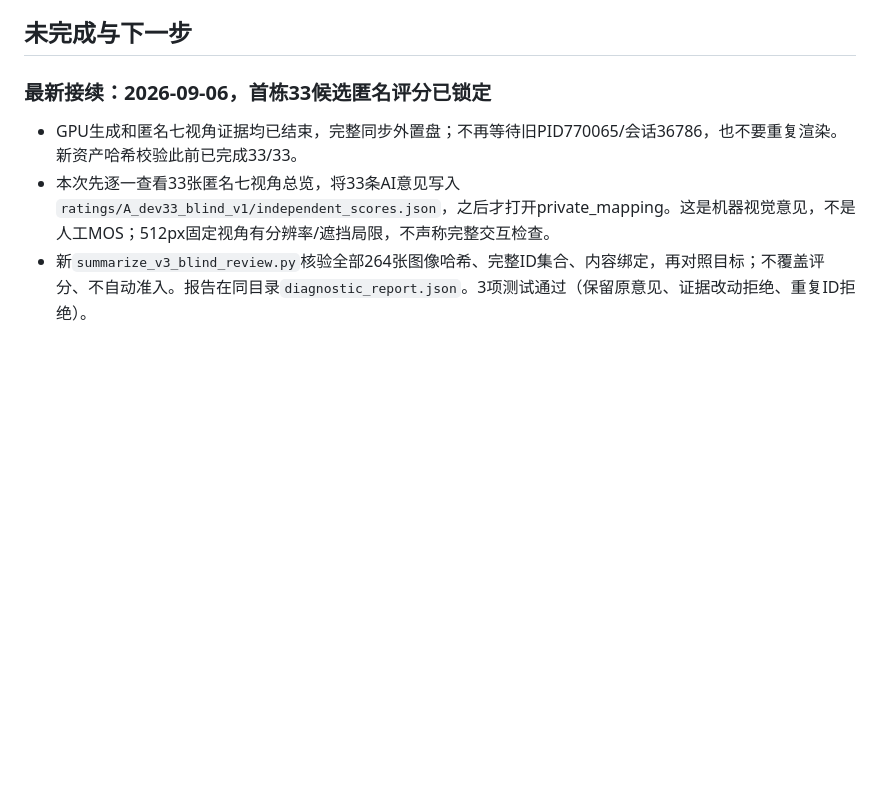
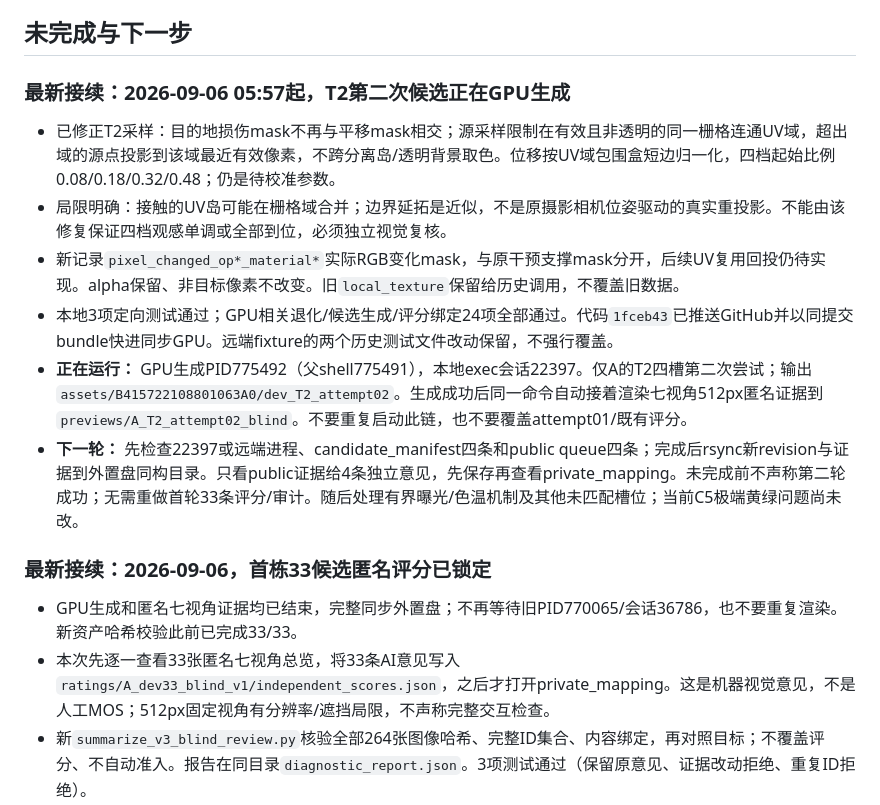
Before and after one commit to draken-xiaolong/UrbanPhotoMeshQA, a Markdown page: docs/V3_EXECUTION_LOG_ZH.md, the part around the change. Drawn GitHub-style; blank space fills up the shorter version.

Commit message:
Log running GPU T2 second-attempt calibration

```diff
--- a/docs/V3_EXECUTION_LOG_ZH.md
+++ b/docs/V3_EXECUTION_LOG_ZH.md
@@ -18,6 +18,15 @@
 - 下一次直接从6类生成器适配开始，不再重复归档、克隆或全量历史审计。`source_inventory.json`只列候选不是正式Manifest；评分证据可复用归档中的`_review/clean_reselection_20260906`，读取前校验对应源内容。远端环境是否有pymeshlab/DracoPy尚待检查。
 
 ## 未完成与下一步
+
+### 最新接续：2026-09-06 05:57起，T2第二次候选正在GPU生成
+
+- 已修正T2采样：目的地损伤mask不再与平移mask相交；源采样限制在有效且非透明的同一栅格连通UV域，超出域的源点投影到该域最近有效像素，不跨分离岛/透明背景取色。位移按UV域包围盒短边归一化，四档起始比例0.08/0.18/0.32/0.48；仍是待校准参数。
+- 局限明确：接触的UV岛可能在栅格域合并；边界延拓是近似，不是原摄影相机位姿驱动的真实重投影。不能由该修复保证四档观感单调或全部到位，必须独立视觉复核。
+- 新记录`pixel_changed_op*_material*`实际RGB变化mask，与原干预支撑mask分开，后续UV复用回投仍待实现。alpha保留、非目标像素不改变。旧`local_texture`保留给历史调用，不覆盖旧数据。
+- 本地3项定向测试通过；GPU相关退化/候选生成/评分绑定24项全部通过。代码`1fceb43`已推送GitHub并以同提交bundle快进同步GPU。远端fixture的两个历史测试文件改动保留，不强行覆盖。
+- **正在运行：** GPU生成PID775492（父shell775491），本地exec会话22397。仅A的T2四槽第二次尝试；输出`assets/B415722108801063A0/dev_T2_attempt02`。生成成功后同一命令自动接着渲染七视角512px匿名证据到`previews/A_T2_attempt02_blind`。不要重复启动此链，也不要覆盖attempt01/既有评分。
+- **下一轮：** 先检查22397或远端进程、candidate_manifest四条和public queue四条；完成后rsync新revision与证据到外置盘同构目录。只看public证据给4条独立意见，先保存再查看private_mapping。未完成前不声称第二轮成功；无需重做首轮33条评分/审计。随后处理有界曝光/色温机制及其他未匹配槽位；当前C5极端黄绿问题尚未改。
 
 ### 最新接续：2026-09-06，首栋33候选匿名评分已锁定
 
```
